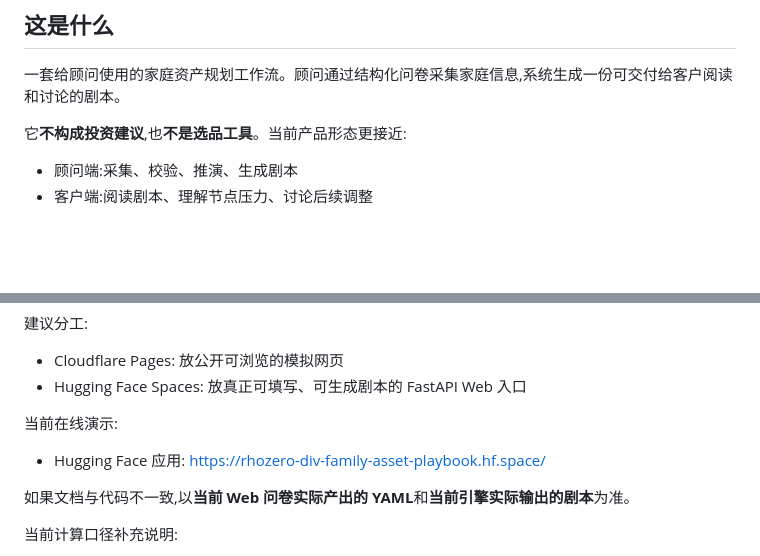
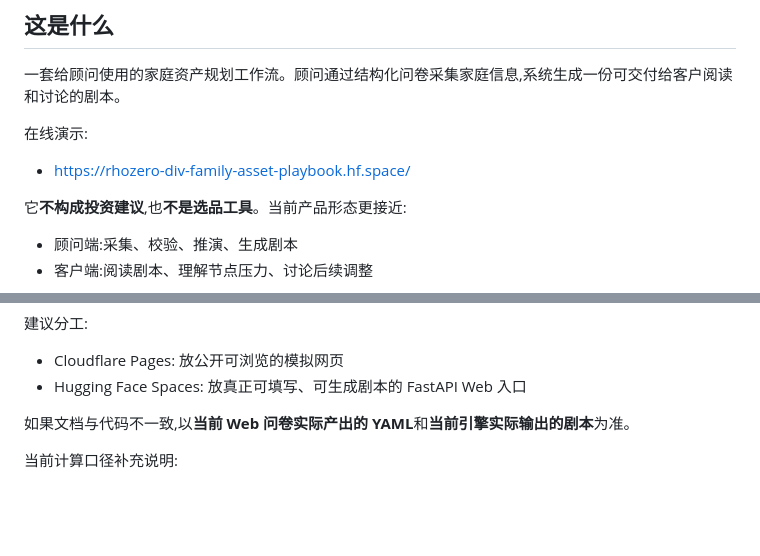
Before and after one commit to rhozero-div/family-asset-playbook, a Markdown page: README.md, 2 parts joined by grey strips. Drawn GitHub-style; blank space fills up the shorter version.

Commit message:
docs: move demo url near project intro

```diff
--- a/README.md
+++ b/README.md
@@ -5,6 +5,10 @@
 ## 这是什么
 
 一套给顾问使用的家庭资产规划工作流。顾问通过结构化问卷采集家庭信息,系统生成一份可交付给客户阅读和讨论的剧本。
+
+在线演示:
+
+- [https://rhozero-div-family-asset-playbook.hf.space/](https://rhozero-div-family-asset-playbook.hf.space/)
 
 它**不构成投资建议**,也**不是选品工具**。当前产品形态更接近:
 
@@ -37,10 +41,6 @@
 
 - Cloudflare Pages: 放公开可浏览的模拟网页
 - Hugging Face Spaces: 放真正可填写、可生成剧本的 FastAPI Web 入口
-
-当前在线演示:
-
-- Hugging Face 应用: [https://rhozero-div-family-asset-playbook.hf.space/](https://rhozero-div-family-asset-playbook.hf.space/)
 
 如果文档与代码不一致,以**当前 Web 问卷实际产出的 YAML**和**当前引擎实际输出的剧本**为准。
 
```
